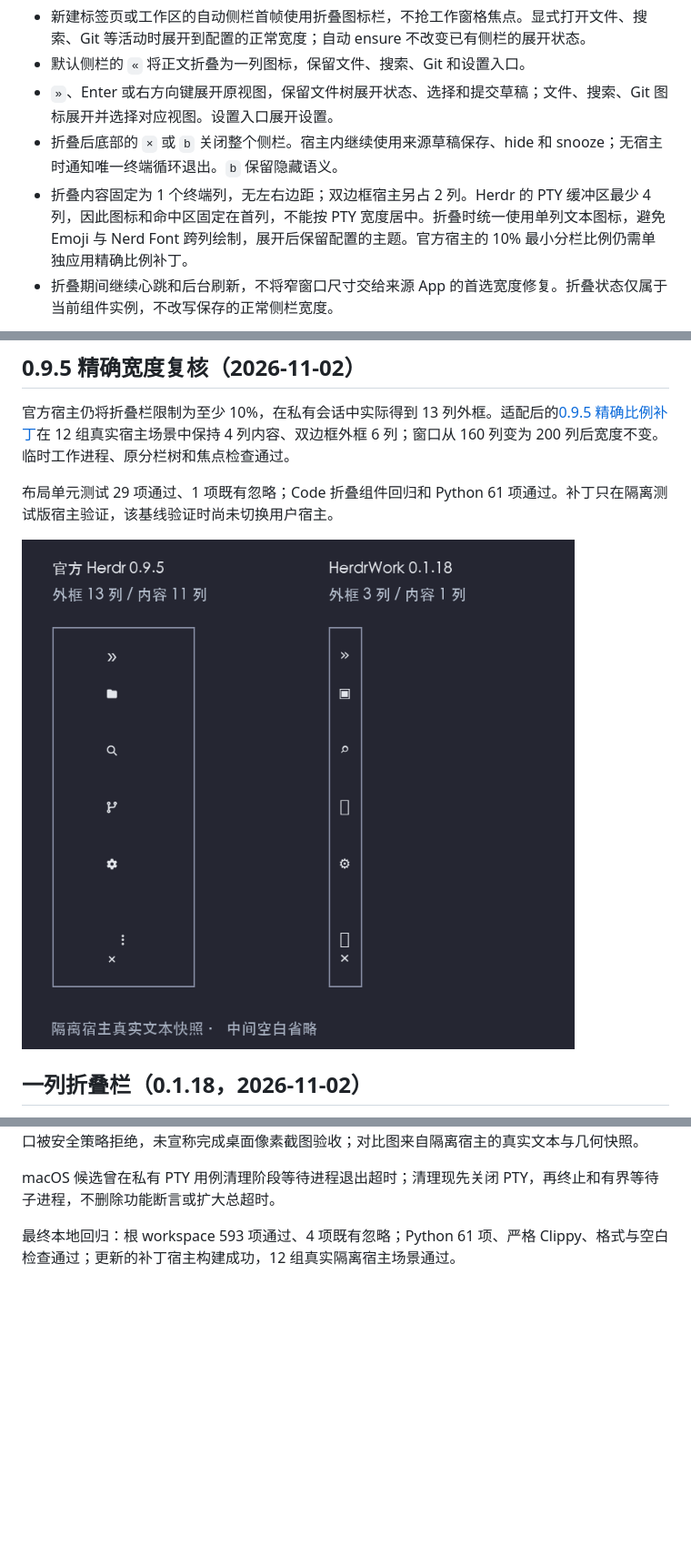
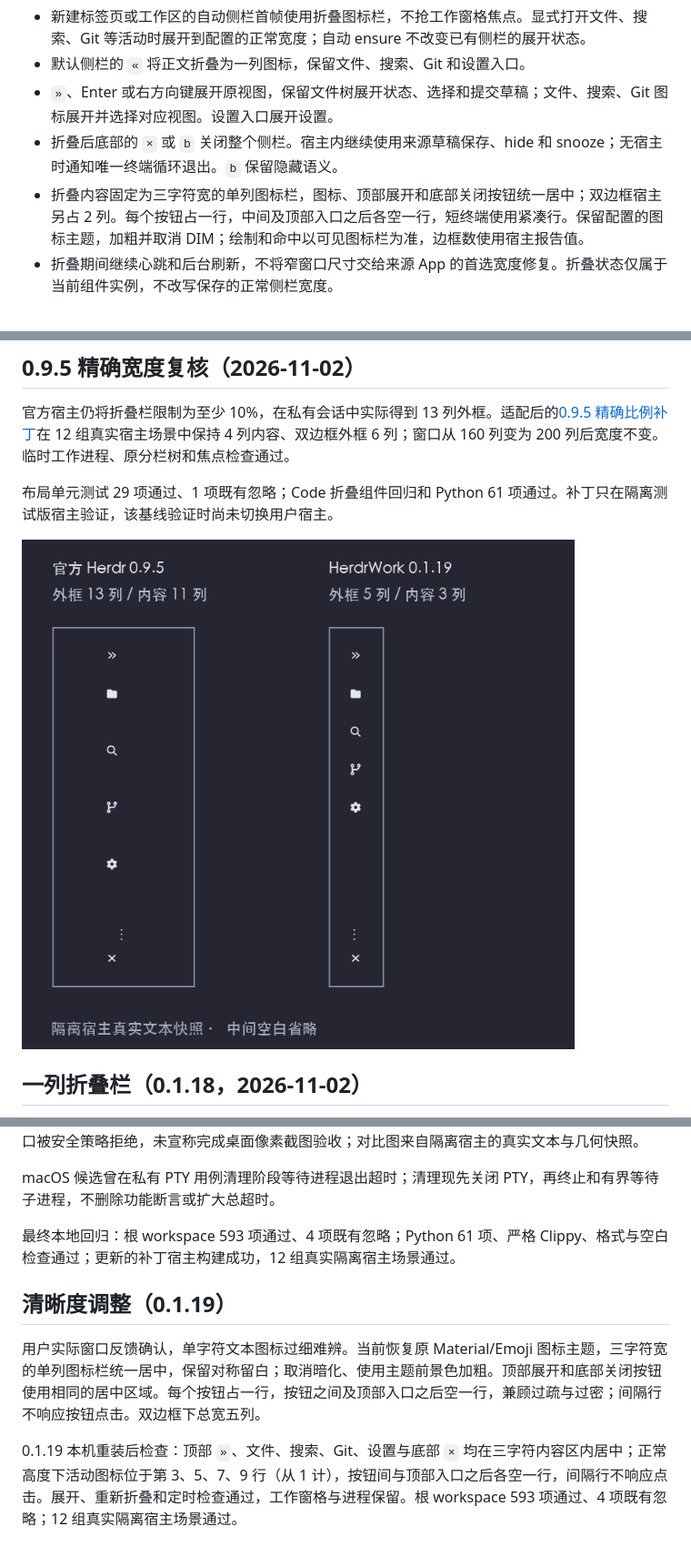
Before and after one commit to JTBlink/herdr-work, a Markdown page: docs/verification/sidebar-collapse.md, 3 parts joined by grey strips. Shown at 91% size. Drawn GitHub-style; pictures changed too: docs/verification/assets/sidebar-width-095.png; blank space fills up the shorter version.

```diff
--- a/docs/verification/sidebar-collapse.md
+++ b/docs/verification/sidebar-collapse.md
@@ -8,7 +8,7 @@
 - 默认侧栏的 `«` 将正文折叠为一列图标，保留文件、搜索、Git 和设置入口。
 - `»`、Enter 或右方向键展开原视图，保留文件树展开状态、选择和提交草稿；文件、搜索、Git 图标展开并选择对应视图。设置入口展开设置。
 - 折叠后底部的 `×` 或 `b` 关闭整个侧栏。宿主内继续使用来源草稿保存、hide 和 snooze；无宿主时通知唯一终端循环退出。`b` 保留隐藏语义。
-- 折叠内容固定为 1 个终端列，无左右边距；双边框宿主另占 2 列。Herdr 的 PTY 缓冲区最少 4 列，因此图标和命中区固定在首列，不能按 PTY 宽度居中。折叠时统一使用单列文本图标，避免 Emoji 与 Nerd Font 跨列绘制，展开后保留配置的主题。官方宿主的 10% 最小分栏比例仍需单独应用精确比例补丁。
+- 折叠内容固定为三字符宽的单列图标栏，图标、顶部展开和底部关闭按钮统一居中；双边框宿主另占 2 列。每个按钮占一行，中间及顶部入口之后各空一行，短终端使用紧凑行。保留配置的图标主题，加粗并取消 DIM；绘制和命中以可见图标栏为准，边框数使用宿主报告值。
 - 折叠期间继续心跳和后台刷新，不将窄窗口尺寸交给来源 App 的首选宽度修复。折叠状态仅属于当前组件实例，不改写保存的正常侧栏宽度。
 
 ![侧栏展开与折叠](ui-sidebar-collapse.png)
@@ -75,3 +75,9 @@ Material 字形可能在终端字体中跨列绘制，即使文本宽度报告
 macOS 候选曾在私有 PTY 用例清理阶段等待进程退出超时；清理现先关闭 PTY，再终止和有界等待子进程，不删除功能断言或扩大总超时。
 
 最终本地回归：根 workspace 593 项通过、4 项既有忽略；Python 61 项、严格 Clippy、格式与空白检查通过；更新的补丁宿主构建成功，12 组真实隔离宿主场景通过。
+
+## 清晰度调整（0.1.19）
+
+用户实际窗口反馈确认，单字符文本图标过细难辨。当前恢复原 Material/Emoji 图标主题，三字符宽的单列图标栏统一居中，保留对称留白；取消暗化、使用主题前景色加粗。顶部展开和底部关闭按钮使用相同的居中区域。每个按钮占一行，按钮之间及顶部入口之后空一行，兼顾过疏与过密；间隔行不响应按钮点击。双边框下总宽五列。
+
+0.1.19 本机重装后检查：顶部 `»`、文件、搜索、Git、设置与底部 `×` 均在三字符内容区内居中；正常高度下活动图标位于第 3、5、7、9 行（从 1 计），按钮间与顶部入口之后各空一行，间隔行不响应点击。展开、重新折叠和定时检查通过，工作窗格与进程保留。根 workspace 593 项通过、4 项既有忽略；12 组真实隔离宿主场景通过。
```
Also changed, not shown: CHANGELOG.md (+6 -0 lines), README.md (+1 -1 lines), 10 other files.
